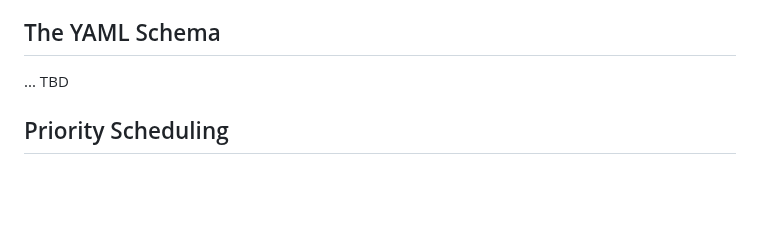
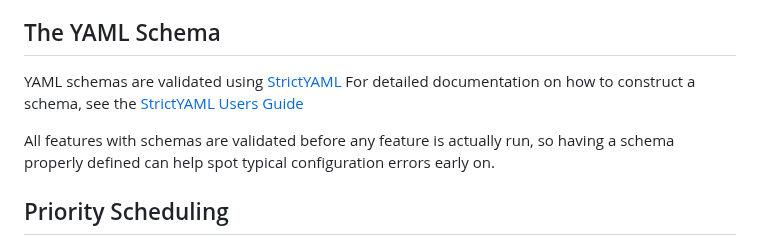
Before and after one commit to apache/infrastructure-asfyaml, a Markdown page: docs/ASFYamlFeature.md, the part around the change. GitHub-like rendering; blank space fills up the shorter version.

Commit message:
Some info on schemas. More to come..

```diff
--- a/docs/ASFYamlFeature.md
+++ b/docs/ASFYamlFeature.md
@@ -38,7 +38,13 @@ slightly before the default placement of features.
 
 ## The YAML Schema
 
-... TBD
+YAML schemas are validated using [StrictYAML](https://hitchdev.com/strictyaml/)
+For detailed documentation on how to construct a schema, see the
+[StrictYAML Users Guide](https://hitchdev.com/strictyaml/using/)
+
+All features with schemas are validated before any feature is actually run, so having a
+schema properly defined can help spot typical configuration errors early on.
+
 
 ## Priority Scheduling
 
```
